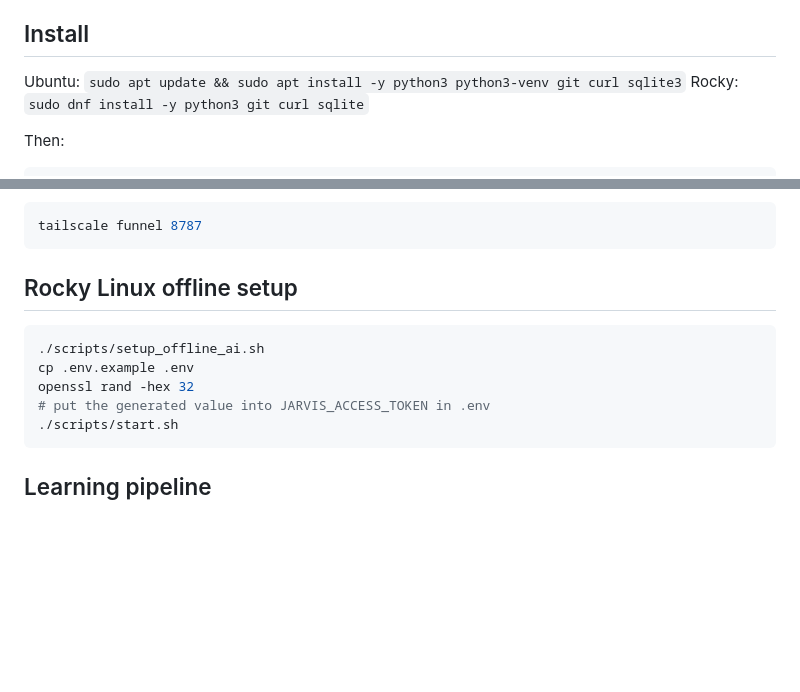
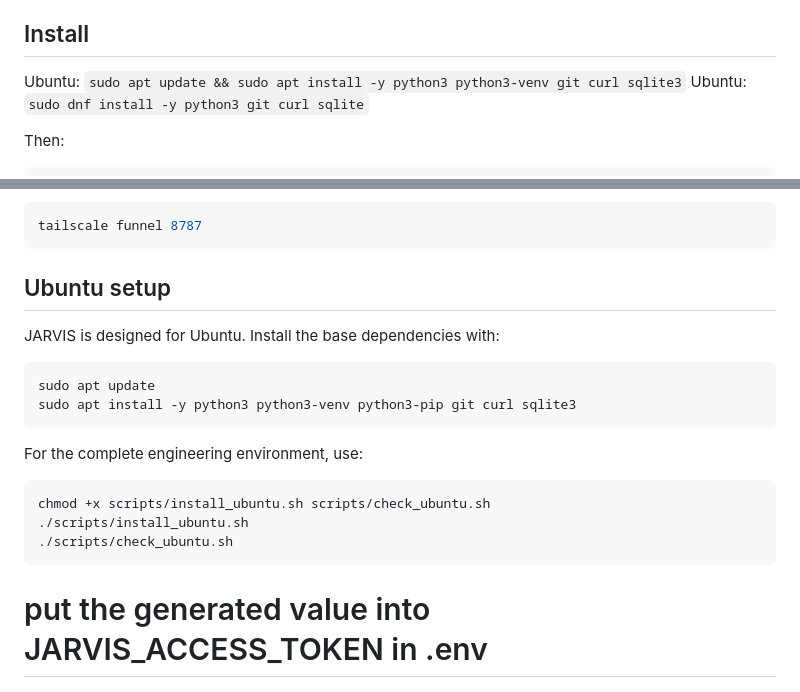
Before and after one commit to Darshan-electronics/Works, a Markdown page: Darshan-JARVIS-2.0/README.md, 2 parts joined by grey strips. Drawn GitHub-style; blank space fills up the shorter version.

Commit message:
Replace remaining Rocky references with Ubuntu setup

````diff
--- a/Darshan-JARVIS-2.0/README.md
+++ b/Darshan-JARVIS-2.0/README.md
@@ -9,7 +9,7 @@ LOW (answers/read-only), MEDIUM (build/edit), HIGH (calls/messages/Git pushes/or
 ## Install
 Ubuntu:
 `sudo apt update && sudo apt install -y python3 python3-venv git curl sqlite3`
-Rocky:
+Ubuntu:
 `sudo dnf install -y python3 git curl sqlite`
 
 Then:
@@ -49,11 +49,23 @@ Example after JARVIS is running on port 8787:
 tailscale funnel 8787
 ```
 
-## Rocky Linux offline setup
+## Ubuntu setup
+
+JARVIS is designed for Ubuntu. Install the base dependencies with:
+
 ```bash
-./scripts/setup_offline_ai.sh
-cp .env.example .env
-openssl rand -hex 32
+sudo apt update
+sudo apt install -y python3 python3-venv python3-pip git curl sqlite3
+```
+
+For the complete engineering environment, use:
+
+```bash
+chmod +x scripts/install_ubuntu.sh scripts/check_ubuntu.sh
+./scripts/install_ubuntu.sh
+./scripts/check_ubuntu.sh
+```
+
 # put the generated value into JARVIS_ACCESS_TOKEN in .env
 ./scripts/start.sh
 ```
````
